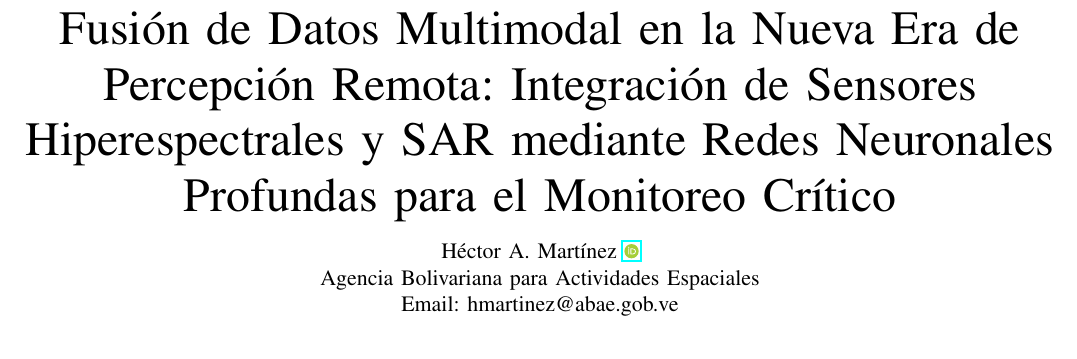
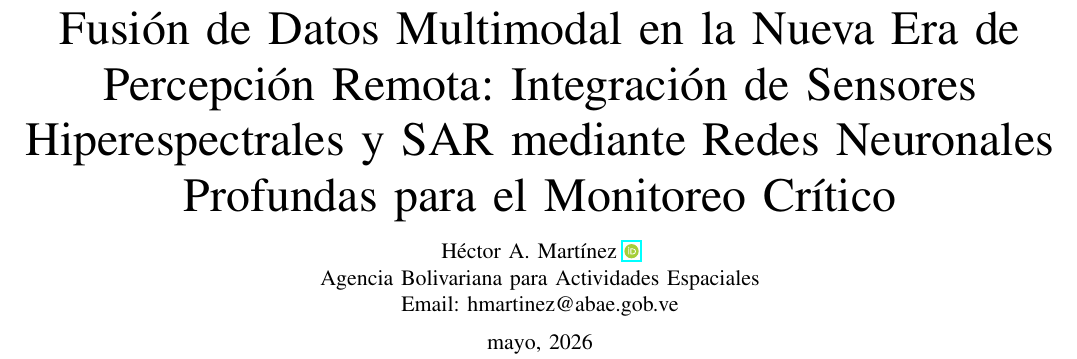
Before and after one commit to hmartinez00/fusion_multimodal_hsi_sar_dnn_monitoreo, a LaTeX paper (main.tex): part of page 1 of 6, cut so that both start at the same text. Compiled offline with pdfLaTeX.

Commit message:
feat: Agregando fecha

```diff
--- a/main.tex
+++ b/main.tex
@@ -27,10 +27,15 @@
     % \IEEEauthorblockN{...}
     \\
     Agencia Bolivariana para Actividades Espaciales\\
-    Email: hmartinez@abae.gob.ve
+    Email: hmartinez@abae.gob.ve \\
+    \vspace{0.2cm} mayo, 2026
+    % \thanks{Manuscrito recibido el 14 de abril de 2026; revisado el 11 de mayo de 2026; aceptado el 22 de mayo de 2026. Fecha de publicación actual: 25 de mayo de 2026.}%
 }
 
+% Forzar la impresión de la fecha en formato formal de publicación científica
+
 \begin{document}
+\date{25 de mayo de 2026}
 \maketitle
 
 \input{abstract.tex}
```
